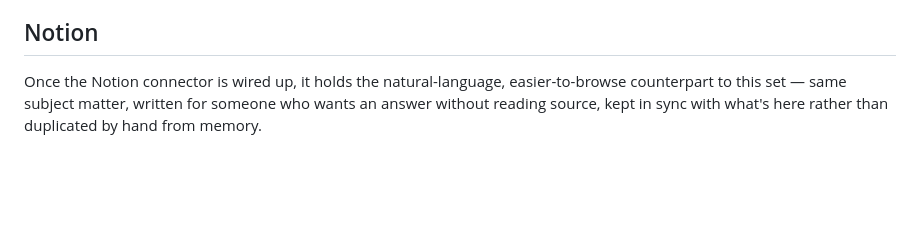
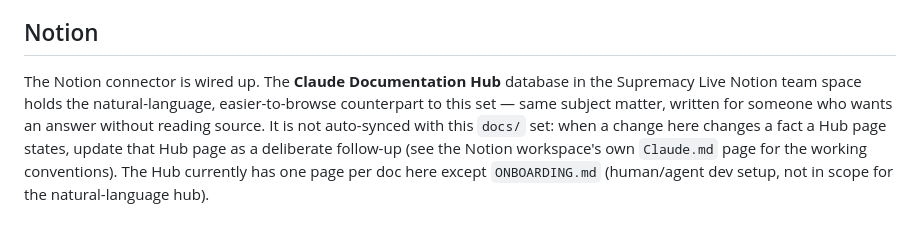
Before and after one commit to Synxpsis/supremacylive, a Markdown page: docs/README.md, the part around the change. Rendered like a GitHub page; blank space fills up the shorter version.

```diff
--- a/docs/README.md
+++ b/docs/README.md
@@ -41,6 +41,10 @@ duplicating it.
 
 ## Notion
 
-Once the Notion connector is wired up, it holds the natural-language, easier-to-browse counterpart to
-this set — same subject matter, written for someone who wants an answer without reading source, kept
-in sync with what's here rather than duplicated by hand from memory.
+The Notion connector is wired up. The **Claude Documentation Hub** database in the Supremacy Live
+Notion team space holds the natural-language, easier-to-browse counterpart to this set — same
+subject matter, written for someone who wants an answer without reading source. It is not
+auto-synced with this `docs/` set: when a change here changes a fact a Hub page states, update that
+Hub page as a deliberate follow-up (see the Notion workspace's own `Claude.md` page for the working
+conventions). The Hub currently has one page per doc here except `ONBOARDING.md` (human/agent dev
+setup, not in scope for the natural-language hub).
```
Also changed, not shown: CLAUDE.md (+6 -3 lines), docs/OVERVIEW.md (+3 -2 lines).
